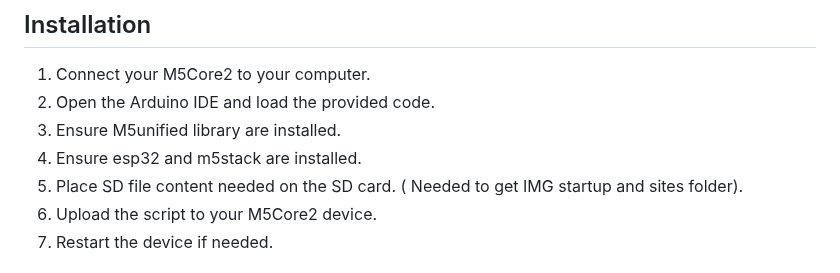
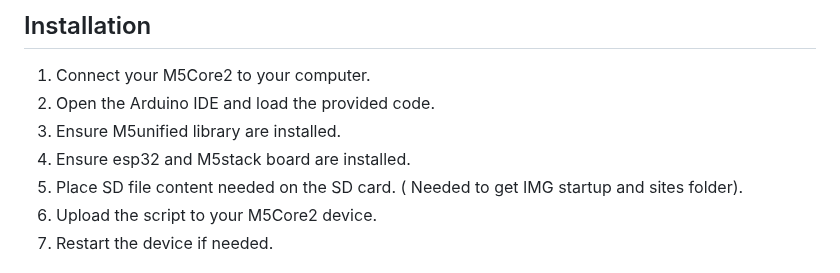
Before and after one commit to 7h30th3r0n3/Evil-M5Core2, a Markdown page: README.md, the part around the change. GitHub-like rendering.

```diff
--- a/README.md
+++ b/README.md
@@ -56,7 +56,7 @@ tested working others device :
 1. Connect your M5Core2 to your computer.
 2. Open the Arduino IDE and load the provided code.
 3. Ensure M5unified library are installed.
-4. Ensure esp32 and m5stack are installed.
+4. Ensure esp32 and M5stack board are installed.
 5. Place SD file content needed on the SD card. ( Needed to get IMG startup and sites folder).
 6. Upload the script to your M5Core2 device.
 7. Restart the device if needed.
```
